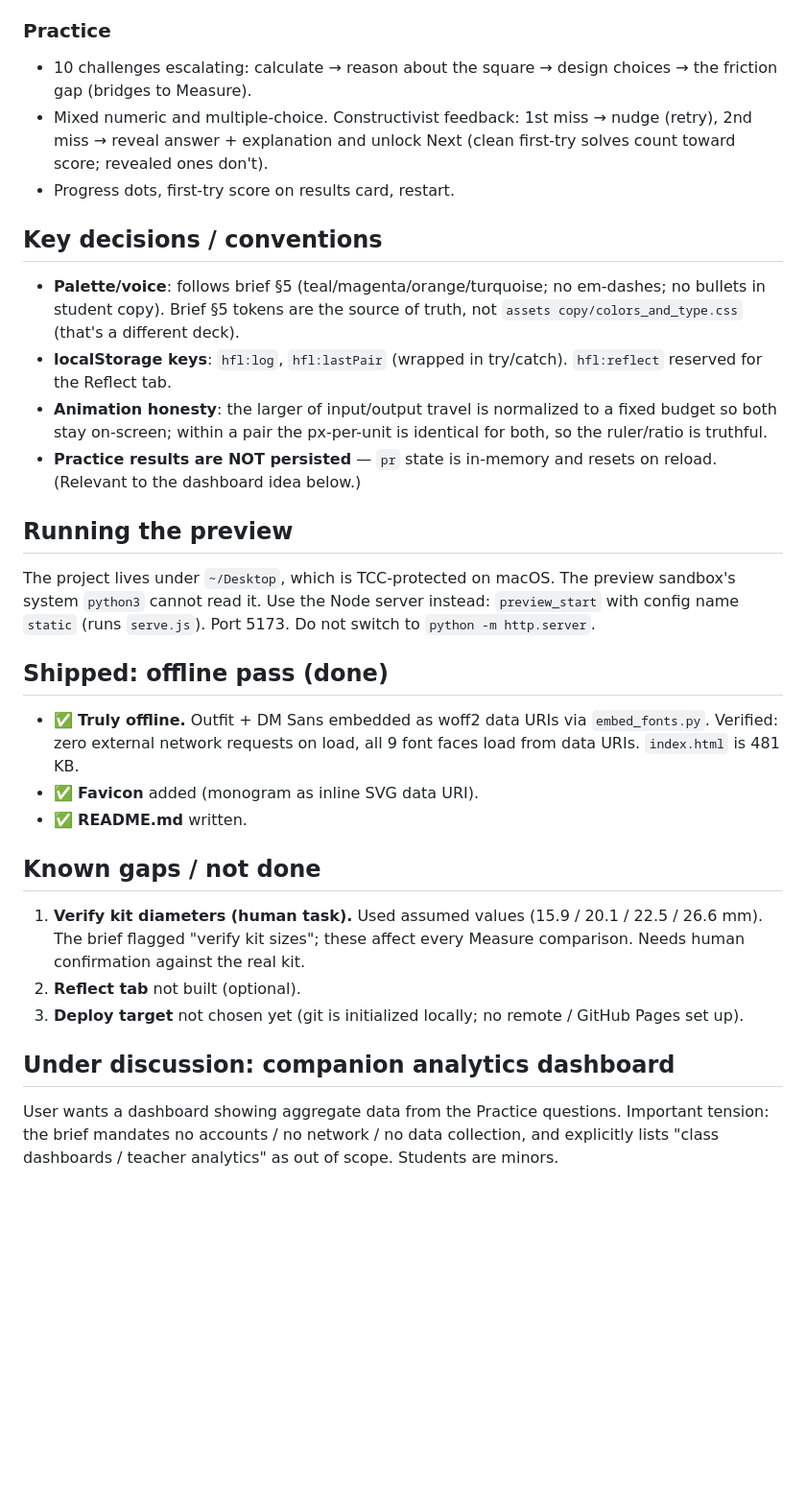
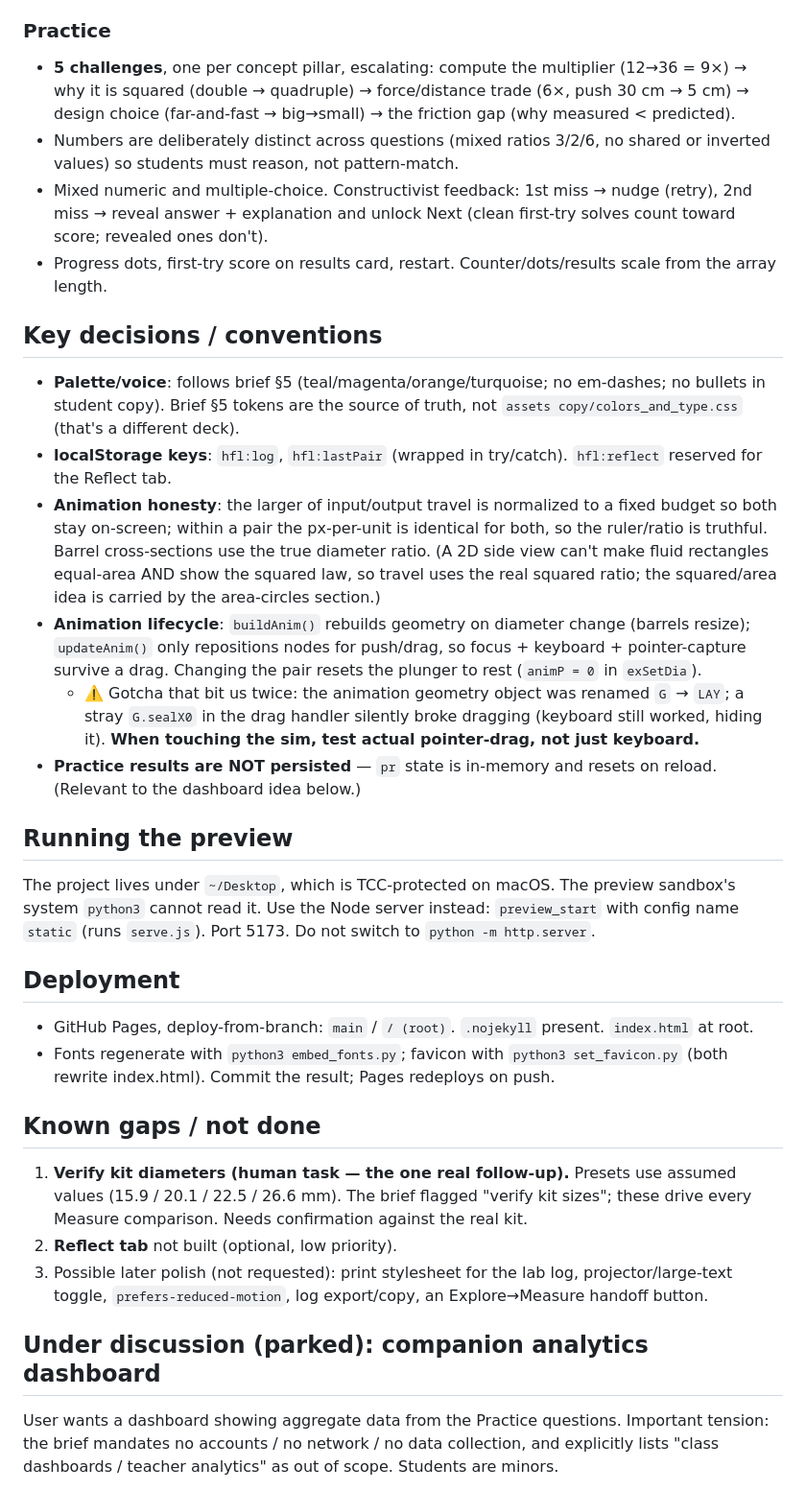
Before and after one commit to TETC-Edu/Hydraulic-Force-Lab-Companion, a Markdown page: progress.md, the part around one of its changes. Shown at 96% size. Rendered like a GitHub page; blank space fills up the shorter version.

Commit message:
Update progress.md to final shipped state
Co-Authored-By: Claude Opus 4.8 <noreply@anthropic.com>

```diff
--- a/progress.md
+++ b/progress.md
@@ -44,15 +49,18 @@ feature-complete for Day 1 Engage, but is **not yet truly offline** (see Known g
 - **Lab log** saved to localStorage (`hfl:log`), persists across reloads, per-row delete + clear all. Note field is full-width.
 
 ### Practice
-- 10 challenges escalating: calculate → reason about the square → design choices → the friction gap (bridges to Measure).
+- **5 challenges**, one per concept pillar, escalating: compute the multiplier (12→36 = 9×) → why it is squared (double → quadruple) → force/distance trade (6×, push 30 cm → 5 cm) → design choice (far-and-fast → big→small) → the friction gap (why measured < predicted).
+- Numbers are deliberately distinct across questions (mixed ratios 3/2/6, no shared or inverted values) so students must reason, not pattern-match.
 - Mixed numeric and multiple-choice. Constructivist feedback: 1st miss → nudge (retry), 2nd miss → reveal answer + explanation and unlock Next (clean first-try solves count toward score; revealed ones don't).
-- Progress dots, first-try score on results card, restart.
+- Progress dots, first-try score on results card, restart. Counter/dots/results scale from the array length.
 
 ## Key decisions / conventions
 
 - **Palette/voice**: follows brief §5 (teal/magenta/orange/turquoise; no em-dashes; no bullets in student copy). Brief §5 tokens are the source of truth, not `assets copy/colors_and_type.css` (that's a different deck).
 - **localStorage keys**: `hfl:log`, `hfl:lastPair` (wrapped in try/catch). `hfl:reflect` reserved for the Reflect tab.
-- **Animation honesty**: the larger of input/output travel is normalized to a fixed budget so both stay on-screen; within a pair the px-per-unit is identical for both, so the ruler/ratio is truthful.
+- **Animation honesty**: the larger of input/output travel is normalized to a fixed budget so both stay on-screen; within a pair the px-per-unit is identical for both, so the ruler/ratio is truthful. Barrel cross-sections use the true diameter ratio. (A 2D side view can't make fluid rectangles equal-area AND show the squared law, so travel uses the real squared ratio; the squared/area idea is carried by the area-circles section.)
+- **Animation lifecycle**: `buildAnim()` rebuilds geometry on diameter change (barrels resize); `updateAnim()` only repositions nodes for push/drag, so focus + keyboard + pointer-capture survive a drag. Changing the pair resets the plunger to rest (`animP = 0` in `exSetDia`).
+  - ⚠️ Gotcha that bit us twice: the animation geometry object was renamed `G` → `LAY`; a stray `G.sealX0` in the drag handler silently broke dragging (keyboard still worked, hiding it). **When touching the sim, test actual pointer-drag, not just keyboard.**
 - **Practice results are NOT persisted** — `pr` state is in-memory and resets on reload. (Relevant to the dashboard idea below.)
 
 ## Running the preview
@@ -62,19 +70,18 @@ sandbox's system `python3` cannot read it. Use the Node server instead:
 `preview_start` with config name `static` (runs `serve.js`). Port 5173. Do not switch
 to `python -m http.server`.
 
-## Shipped: offline pass (done)
+## Deployment
 
-- ✅ **Truly offline.** Outfit + DM Sans embedded as woff2 data URIs via `embed_fonts.py`. Verified: zero external network requests on load, all 9 font faces load from data URIs. `index.html` is 481 KB.
-- ✅ **Favicon** added (monogram as inline SVG data URI).
-- ✅ **README.md** written.
+- GitHub Pages, deploy-from-branch: `main` / `/ (root)`. `.nojekyll` present. `index.html` at root.
+- Fonts regenerate with `python3 embed_fonts.py`; favicon with `python3 set_favicon.py` (both rewrite index.html). Commit the result; Pages redeploys on push.
 
 ## Known gaps / not done
 
-1. **Verify kit diameters (human task).** Used assumed values (15.9 / 20.1 / 22.5 / 26.6 mm). The brief flagged "verify kit sizes"; these affect every Measure comparison. Needs human confirmation against the real kit.
-2. **Reflect tab** not built (optional).
-3. **Deploy target** not chosen yet (git is initialized locally; no remote / GitHub Pages set up).
+1. **Verify kit diameters (human task — the one real follow-up).** Presets use assumed values (15.9 / 20.1 / 22.5 / 26.6 mm). The brief flagged "verify kit sizes"; these drive every Measure comparison. Needs confirmation against the real kit.
+2. **Reflect tab** not built (optional, low priority).
+3. Possible later polish (not requested): print stylesheet for the lab log, projector/large-text toggle, `prefers-reduced-motion`, log export/copy, an Explore→Measure handoff button.
 
-## Under discussion: companion analytics dashboard
+## Under discussion (parked): companion analytics dashboard
 
 User wants a dashboard showing aggregate data from the Practice questions. Important
 tension: the brief mandates no accounts / no network / no data collection, and explicitly
```
Also changed, not shown: other parts of progress.md (+14 -9 lines).
